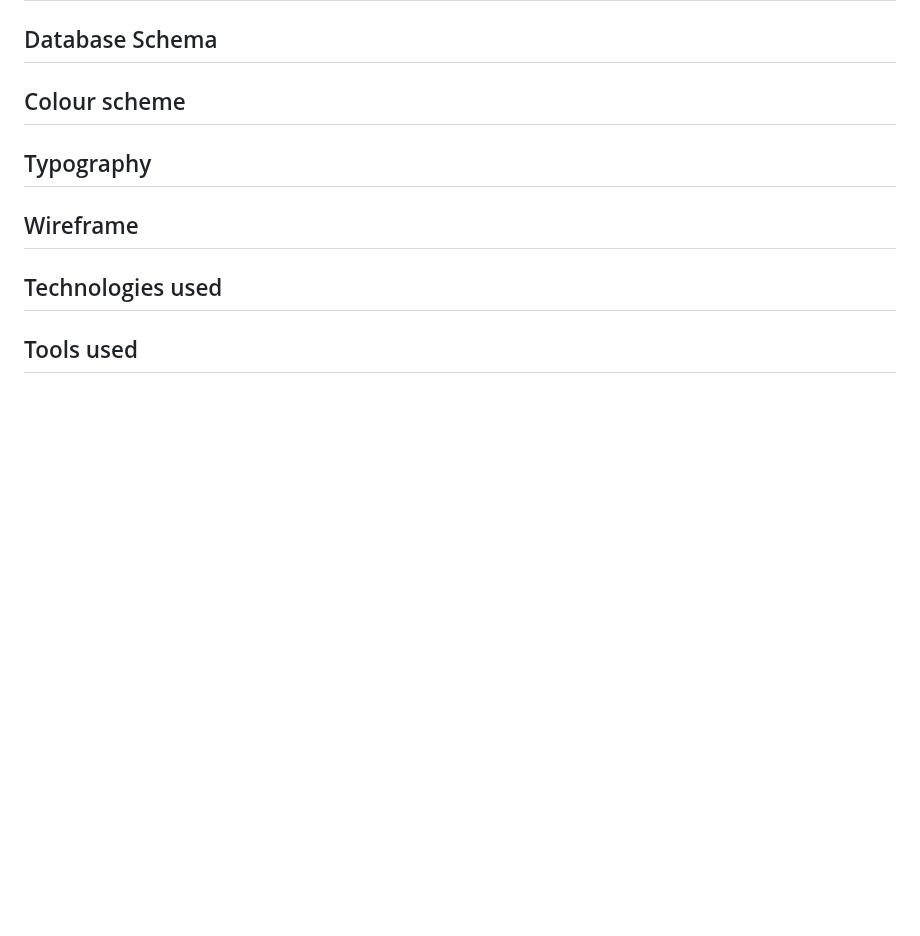
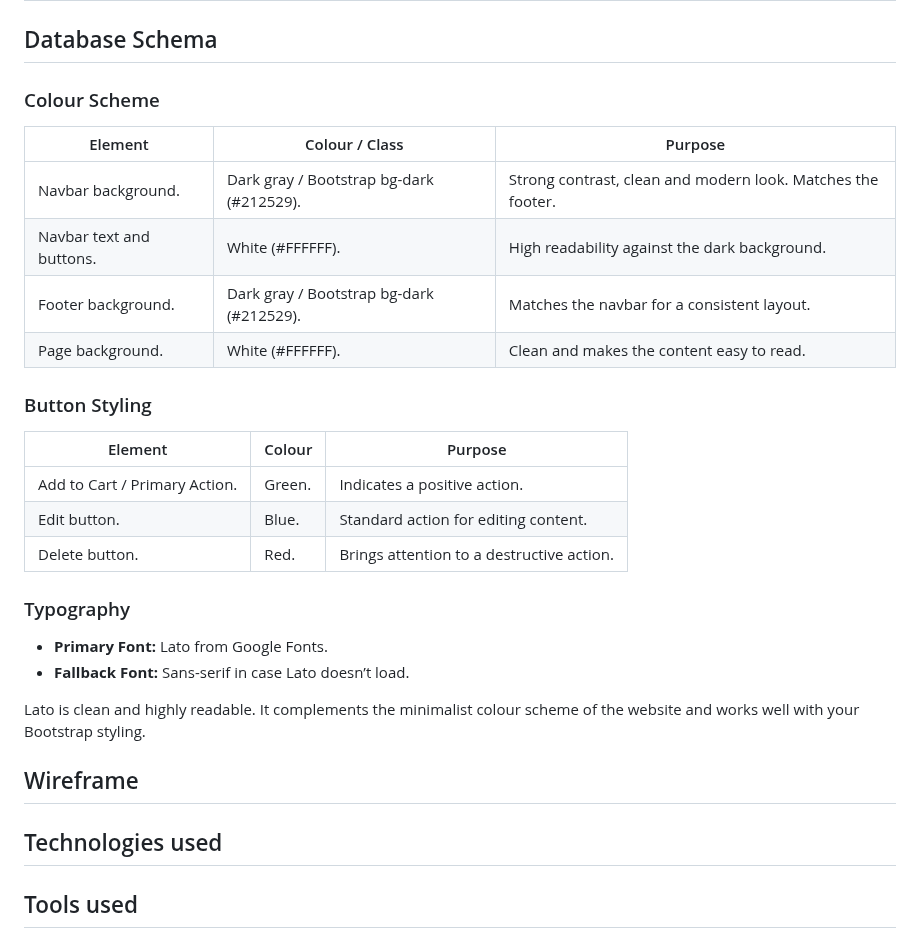
Before and after one commit to mariebernf/Flex_Fit_P4, a Markdown page: README.md, the part around the change. Rendered like a GitHub page; blank space fills up the shorter version.

Commit message:
Update Design section Readme

```diff
--- a/README.md
+++ b/README.md
@@ -16,9 +16,30 @@ View here:
 
 ## Database Schema
 
-## Colour scheme
+### Colour Scheme
 
-## Typography
+| Element                | Colour / Class          | Purpose |
+|------------------------|------------------------|---------|
+| Navbar background.     | Dark gray / Bootstrap bg-dark (#212529). | Strong contrast, clean and modern look. Matches the footer. |
+| Navbar text and buttons.| White (#FFFFFF).         | High readability against the dark background. |
+| Footer background.      | Dark gray / Bootstrap bg-dark (#212529). | Matches the navbar for a consistent layout. |
+| Page background.        | White (#FFFFFF).         | Clean and makes the content easy to read. |
+
+### Button Styling
+
+| Element                    | Colour      | Purpose |
+|----------------------------|------------|---------|
+| Add to Cart / Primary Action.| Green.    | Indicates a positive action. |
+| Edit button.                 | Blue.       | Standard action for editing content. |
+| Delete button.               | Red.        | Brings attention to a destructive action. |
+
+
+### Typography
+
+- **Primary Font:** Lato from Google Fonts.
+- **Fallback Font:** Sans-serif in case Lato doesn’t load.
+
+Lato is clean and highly readable. It complements the minimalist colour scheme of the website and works well with your Bootstrap styling.
 
 ## Wireframe
 
```
